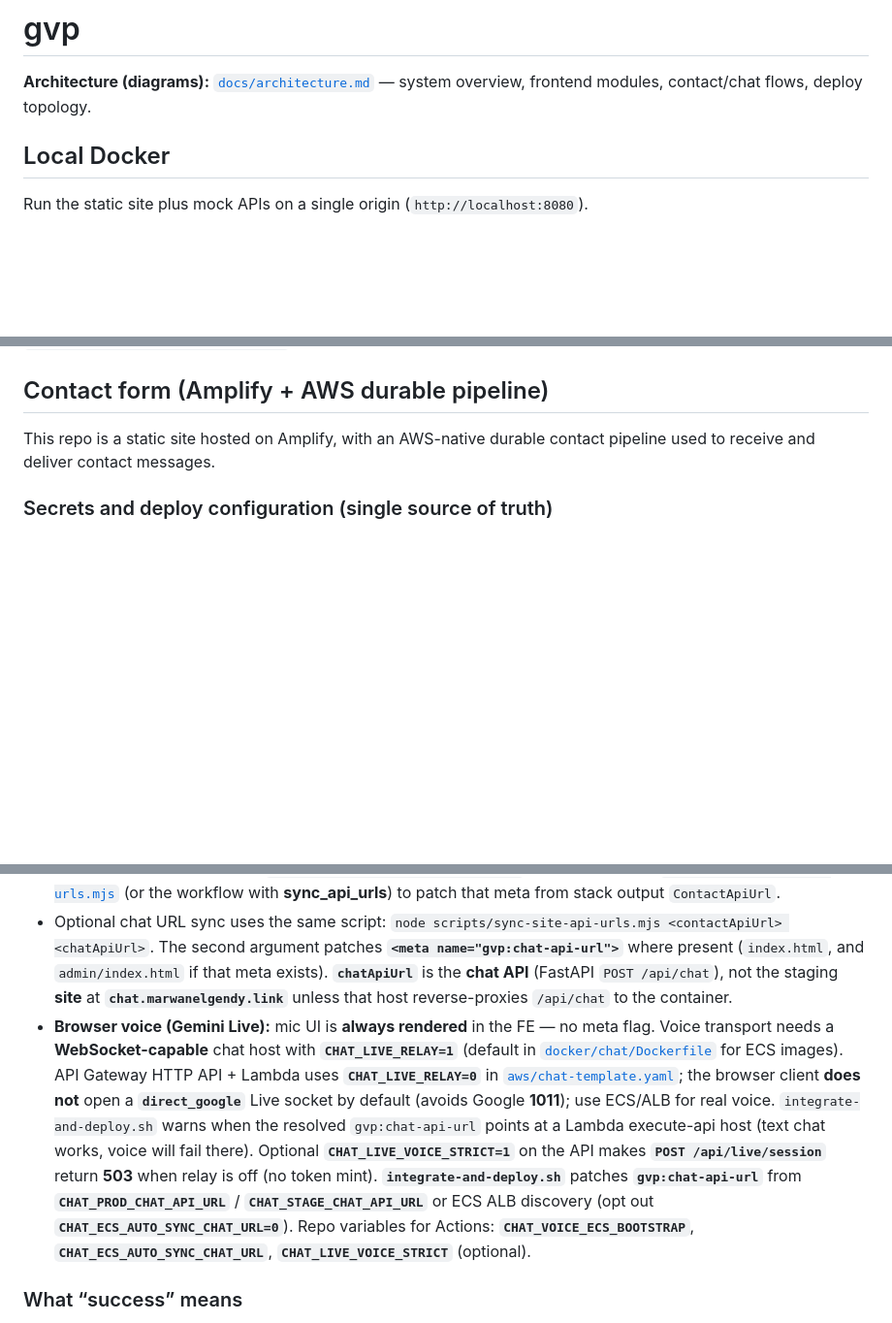
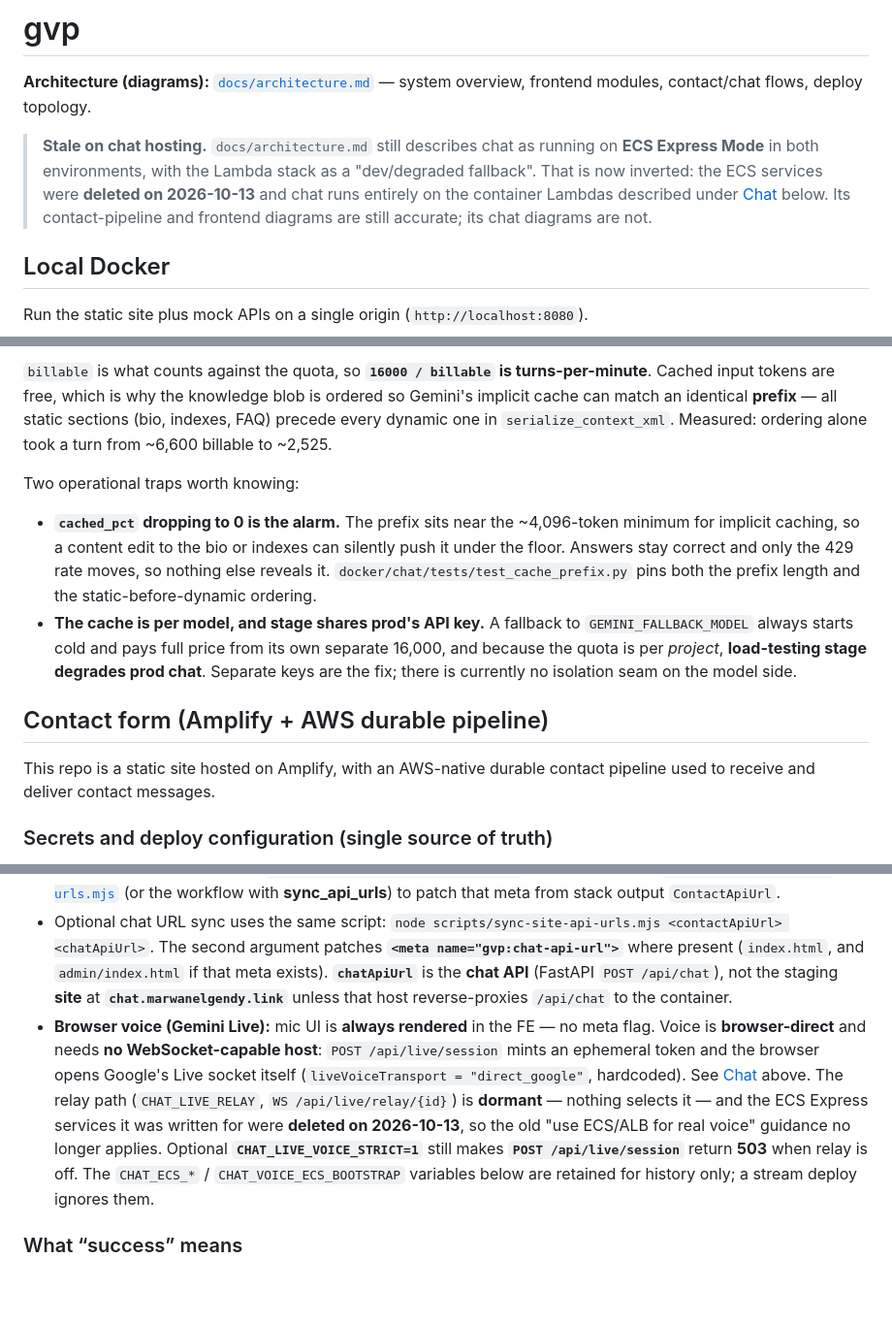
Before and after one commit to geda0/gvp, a Markdown page: README.md, 3 parts joined by grey strips. Shown at 97% size. Drawn GitHub-style; blank space fills up the shorter version.

```diff
--- a/README.md
+++ b/README.md
@@ -1,6 +1,13 @@
 # gvp
 
 **Architecture (diagrams):** [`docs/architecture.md`](docs/architecture.md) — system overview, frontend modules, contact/chat flows, deploy topology.
+
+> **Stale on chat hosting.** `docs/architecture.md` still describes chat as running on
+> **ECS Express Mode** in both environments, with the Lambda stack as a "dev/degraded
+> fallback". That is now inverted: the ECS services were **deleted on 2026-10-13** and
+> chat runs entirely on the container Lambdas described under [Chat](#chat-cloudfront--two-container-lambdas)
+> below. Its contact-pipeline and frontend diagrams are still accurate; its chat diagrams
+> are not.
 
 ## Local Docker
 
@@ -38,3 +124,21 @@ PYTHONPATH=. .venv/bin/python -m pytest tests -v
+`billable` is what counts against the quota, so **`16000 / billable` is turns-per-minute**.
+Cached input tokens are free, which is why the knowledge blob is ordered so Gemini's
+implicit cache can match an identical **prefix** — all static sections (bio, indexes, FAQ)
+precede every dynamic one in `serialize_context_xml`. Measured: ordering alone took a turn
+from ~6,600 billable to ~2,525.
+
+Two operational traps worth knowing:
+
+- **`cached_pct` dropping to 0 is the alarm.** The prefix sits near the ~4,096-token
+  minimum for implicit caching, so a content edit to the bio or indexes can silently push
+  it under the floor. Answers stay correct and only the 429 rate moves, so nothing else
+  reveals it. `docker/chat/tests/test_cache_prefix.py` pins both the prefix length and the
+  static-before-dynamic ordering.
+- **The cache is per model, and stage shares prod's API key.** A fallback to
+  `GEMINI_FALLBACK_MODEL` always starts cold and pays full price from its own separate
+  16,000, and because the quota is per *project*, **load-testing stage degrades prod
+  chat**. Separate keys are the fix; there is currently no isolation seam on the model side.
+
 ## Contact form (Amplify + AWS durable pipeline)
 
 This repo is a static site hosted on Amplify, with an AWS-native durable contact pipeline used to receive and deliver contact messages.
@@ -48,7 +152,7 @@ This repo is a static site hosted on Amplify, with an AWS-native durable contact
 - **Public site analytics**: events go to **Google Analytics** from the browser (`js/analytics.js` + gtag in `index.html`). The private **admin** page has tabs for **Contact** (queue health, retries) and **Transcripts** (chat sessions with stream/voice rollups, activity sparkline, recent failures).
 - **Contact API URL** is in HTML **`<meta name="gvp:contact-api-url">`**. After deploy, run [`scripts/sync-site-api-urls.mjs`](scripts/sync-site-api-urls.mjs) (or the workflow with **sync_api_urls**) to patch that meta from stack output `ContactApiUrl`.
 - Optional chat URL sync uses the same script: `node scripts/sync-site-api-urls.mjs <contactApiUrl> <chatApiUrl>`. The second argument patches **`<meta name="gvp:chat-api-url">`** where present (`index.html`, and `admin/index.html` if that meta exists). **`chatApiUrl`** is the **chat API** (FastAPI `POST /api/chat`), not the staging **site** at **`chat.marwanelgendy.link`** unless that host reverse-proxies `/api/chat` to the container.
-- **Browser voice (Gemini Live):** mic UI is **always rendered** in the FE — no meta flag. Voice transport needs a **WebSocket-capable** chat host with **`CHAT_LIVE_RELAY=1`** (default in [`docker/chat/Dockerfile`](docker/chat/Dockerfile) for ECS images). API Gateway HTTP API + Lambda uses **`CHAT_LIVE_RELAY=0`** in [`aws/chat-template.yaml`](aws/chat-template.yaml); the browser client **does not** open a **`direct_google`** Live socket by default (avoids Google **1011**); use ECS/ALB for real voice. `integrate-and-deploy.sh` warns when the resolved `gvp:chat-api-url` points at a Lambda execute-api host (text chat works, voice will fail there). Optional **`CHAT_LIVE_VOICE_STRICT=1`** on the API makes **`POST /api/live/session`** return **503** when relay is off (no token mint). **`integrate-and-deploy.sh`** patches **`gvp:chat-api-url`** from **`CHAT_PROD_CHAT_API_URL`** / **`CHAT_STAGE_CHAT_API_URL`** or ECS ALB discovery (opt out **`CHAT_ECS_AUTO_SYNC_CHAT_URL=0`**). Repo variables for Actions: **`CHAT_VOICE_ECS_BOOTSTRAP`**, **`CHAT_ECS_AUTO_SYNC_CHAT_URL`**, **`CHAT_LIVE_VOICE_STRICT`** (optional).
+- **Browser voice (Gemini Live):** mic UI is **always rendered** in the FE — no meta flag. Voice is **browser-direct** and needs **no WebSocket-capable host**: `POST /api/live/session` mints an ephemeral token and the browser opens Google's Live socket itself (`liveVoiceTransport = "direct_google"`, hardcoded). See [Chat](#chat-cloudfront--two-container-lambdas) above. The relay path (`CHAT_LIVE_RELAY`, `WS /api/live/relay/{id}`) is **dormant** — nothing selects it — and the ECS Express services it was written for were **deleted on 2026-10-13**, so the old "use ECS/ALB for real voice" guidance no longer applies. Optional **`CHAT_LIVE_VOICE_STRICT=1`** still makes **`POST /api/live/session`** return **503** when relay is off. The `CHAT_ECS_*` / `CHAT_VOICE_ECS_BOOTSTRAP` variables below are retained for history only; a stream deploy ignores them.
 
 ### What “success” means
 
```
Also changed, not shown: other parts of README.md (+79 -0 lines).
